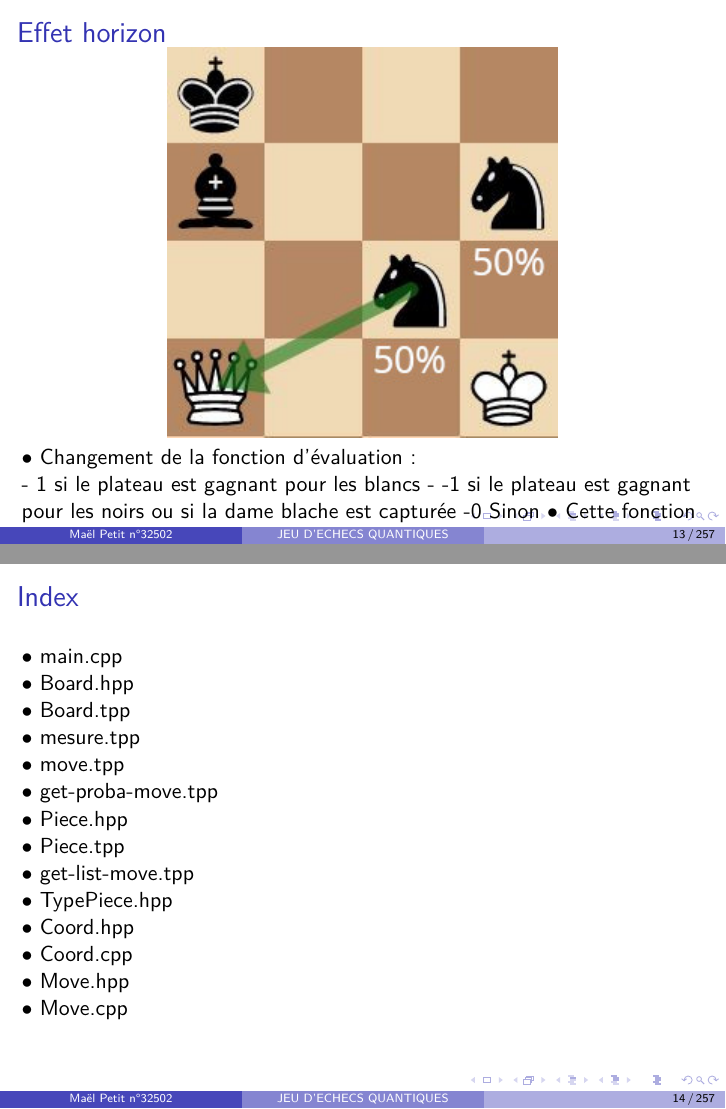
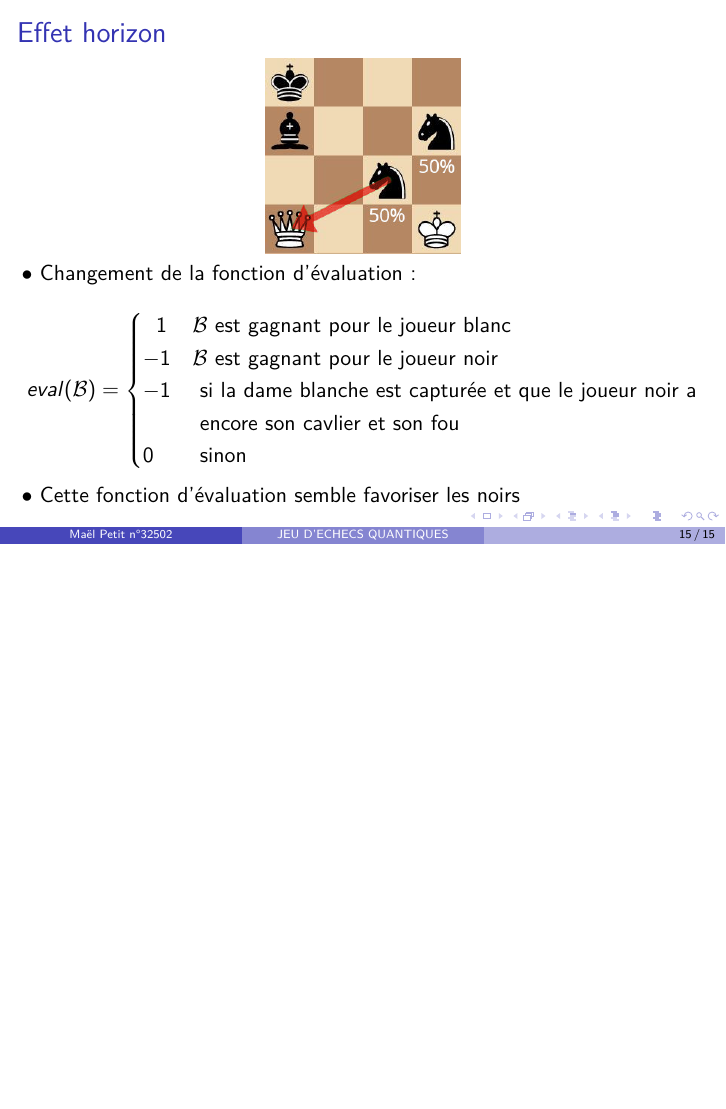
Before and after one commit to qhorgues/Quantum-Chess, LaTeX slides (Diapo/Présentation.tex): pages 13 and 14 of 257 before the commit and page 15 of 15 after it, the two joined at a grey line, the shorter picture padded with empty space. The pictures show the PDF file Diapo/Présentation.pdf that the author committed with the source.

Commit message:
modification diapo

```diff
--- a/Diapo/Présentation.tex
+++ b/Diapo/Présentation.tex
@@ -111,11 +115,19 @@
 	\begin{frame}
 		\frametitle{Effet horizon}
 	%	$\bullet$ La finale suivante est gagnante pour les noirs
-		\includegraphics[scale = 1, center]{./hor1.jpg}
+		\includegraphics[scale = 0.5, center]{./hor1.png}
 		$\bullet$ Changement de la fonction d'évaluation : \newline
-		- 1 si le plateau est gagnant pour les blancs %accolade
-		- -1 si le plateau est gagnant pour les noirs ou si la dame blache est capturée
-		-0 Sinon
+		\begin{equation}
+			\notag
+			eval(\mathcal{B}) =
+			\begin{cases}
+				\ \; 1 & \mathcal{B} \text{ est gagnant pour le joueur blanc}\\
+				-1 & \mathcal{B} \text{ est gagnant pour le joueur noir } \\
+				-1 & \text{ si la dame blanche est capturée et que le joueur noir a} \\
+					& \text{ encore son cavlier et son fou} \\
+				0 & \text{ sinon}
+			\end{cases}
+		\end{equation}
 		$\bullet$ Cette fonction d'évaluation semble favoriser les noirs
 
 	\end{frame}
```
Also changed, not shown: Diapo/Présentation.pdf, Diapo/hor1.png (added), Diapo/pos2_exp1.jpg, Diapo/Présentation.tex (18 more changed lines), 1 other file.
